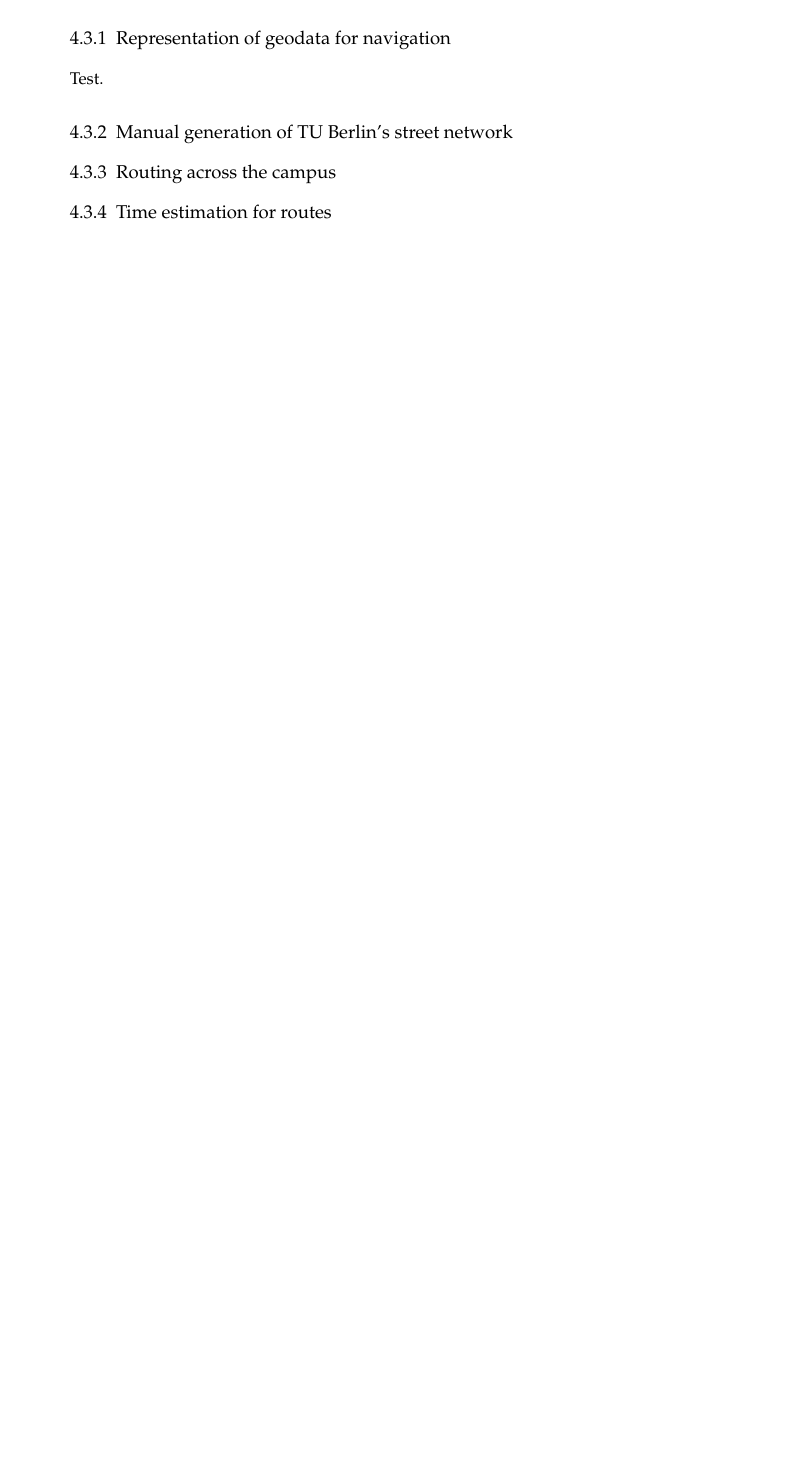
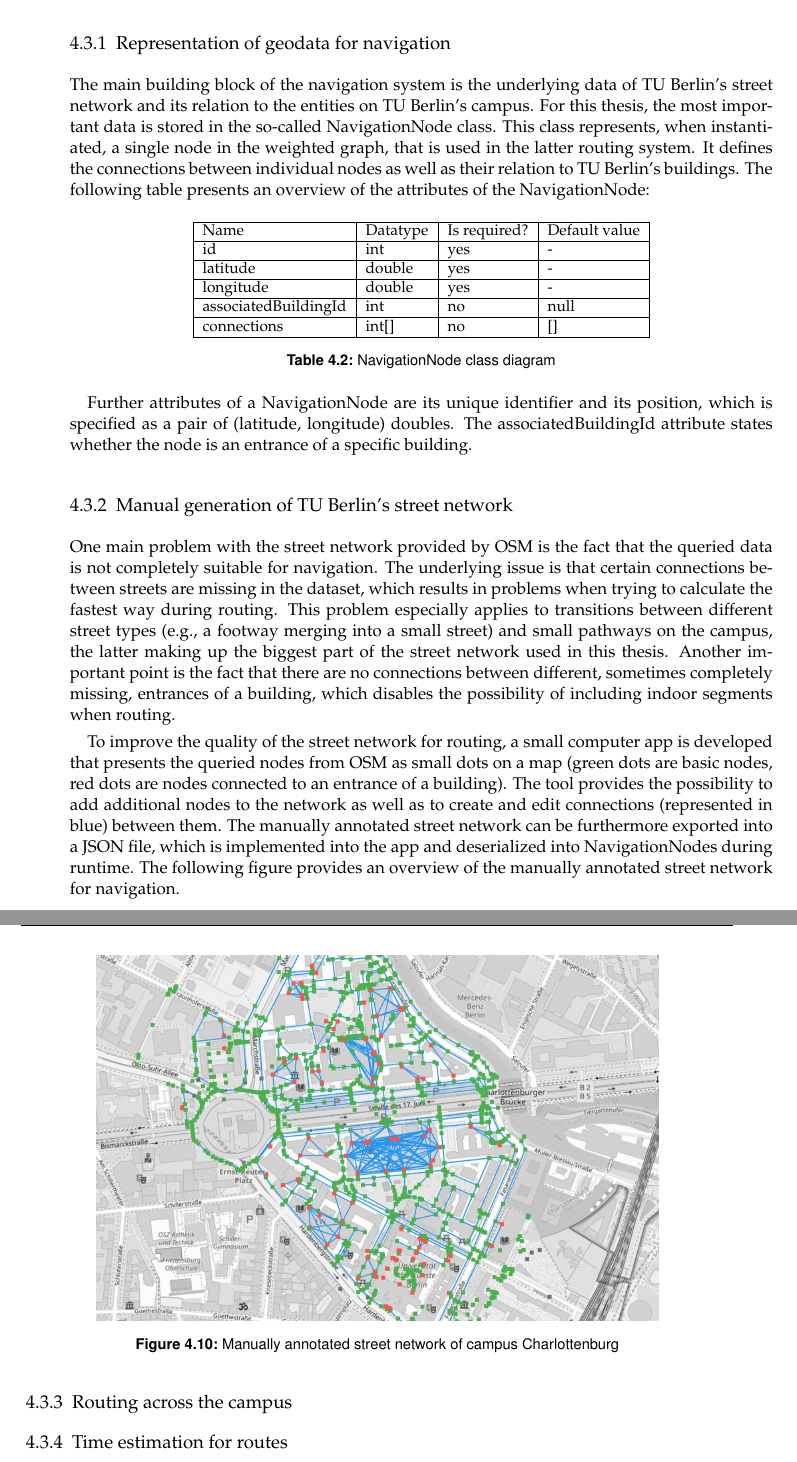
Before and after one commit to patrickzda/campus_app, a LaTeX thesis (thesis/main.tex, which reads thesis/content/04_implementation.tex): part of page 49 of 66 before the commit and two parts of pages 49 and 50 of 66 after it, the two joined at a grey line, cut so that both start at the same text, the shorter picture padded with empty space. Compiled offline with pdfLaTeX.

Commit message:
Thesis: Implementation

```diff
--- a/thesis/content/04_implementation.tex
+++ b/thesis/content/04_implementation.tex
@@ -209,8 +211,41 @@ Test.
 
 \subsection{Representation of geodata for navigation}
-Test.
+The main building block of the navigation system is the underlying data of TU Berlin's street network and its relation to the entities on TU Berlin's campus. For this thesis, the most important data is stored in the so-called NavigationNode class. This class represents, when instantiated, a single node in the weighted graph, that is used in the latter routing system. It defines the connections between individual nodes as well as their relation to TU Berlin's buildings. The following table presents an overview of the attributes of the NavigationNode:
+
+\begin{table}[!ht]
+	\small
+	\centering
+	\begin{tabular}{|l|l|l|l|}
+		\hline
+		Name                	& Datatype       		& Is required?       			& Default value 	\\
+		\hline
+        id               		& int	              	& yes                          	& - 				\\
+		\hline
+        latitude                & double              	& yes                          	& - 				\\
+		\hline
+		longitude               & double              	& yes                          	& - 				\\
+		\hline
+		associatedBuildingId    & int              		& no                          	& null 				\\
+		\hline
+		connections    			& int[]              	& no                          	& [] 				\\
+		\hline
+	\end{tabular}
+	\caption{NavigationNode class diagram}
+\end{table}
+
+Further attributes of a NavigationNode are its unique identifier and its position, which is specified as a pair of (latitude, longitude) doubles. The associatedBuildingId attribute states whether the node is an entrance of a specific building.
 
 \subsection{Manual generation of TU Berlin's street network}
+One main problem with the street network provided by OSM is the fact that the queried data is not completely suitable for navigation. The underlying issue is that certain connections between streets are missing in the dataset, which results in problems when trying to calculate the fastest way during routing. This problem especially applies to transitions between different street types (e.g., a footway merging into a small street) and small pathways on the campus, the latter making up the biggest part of the street network used in this thesis. Another important point is the fact that there are no connections between different, sometimes completely missing, entrances of a building, which disables the possibility of including indoor segments when routing.
+
+To improve the quality of the street network for routing, a small computer app is developed that presents the queried nodes from OSM as small dots on a map (green dots are basic nodes, red dots are nodes connected to an entrance of a building). The tool provides the possibility to add additional nodes to the network as well as to create and edit connections (represented in blue) between them. The manually annotated street network can be furthermore exported into a JSON file, which is implemented into the app and deserialized into NavigationNodes during runtime. The following figure provides an overview of the manually annotated street network for navigation.
+
+\begin{figure}[H]
+	\centering
+	\includegraphics[width=0.8\textwidth]{images/street_network_for_navigation.jpeg}\\
+	\caption{Manually annotated street network of campus Charlottenburg}
+\end{figure}
+
 \subsection{Routing across the campus}
 \subsection{Time estimation for routes}
 \subsection{Embedding the current user location via GPS}
```
Also changed, not shown: thesis/images/street_network_for_navigation.jpeg (added), thesis/content/04_implementation.tex (4 more changed lines), 6 other files.
